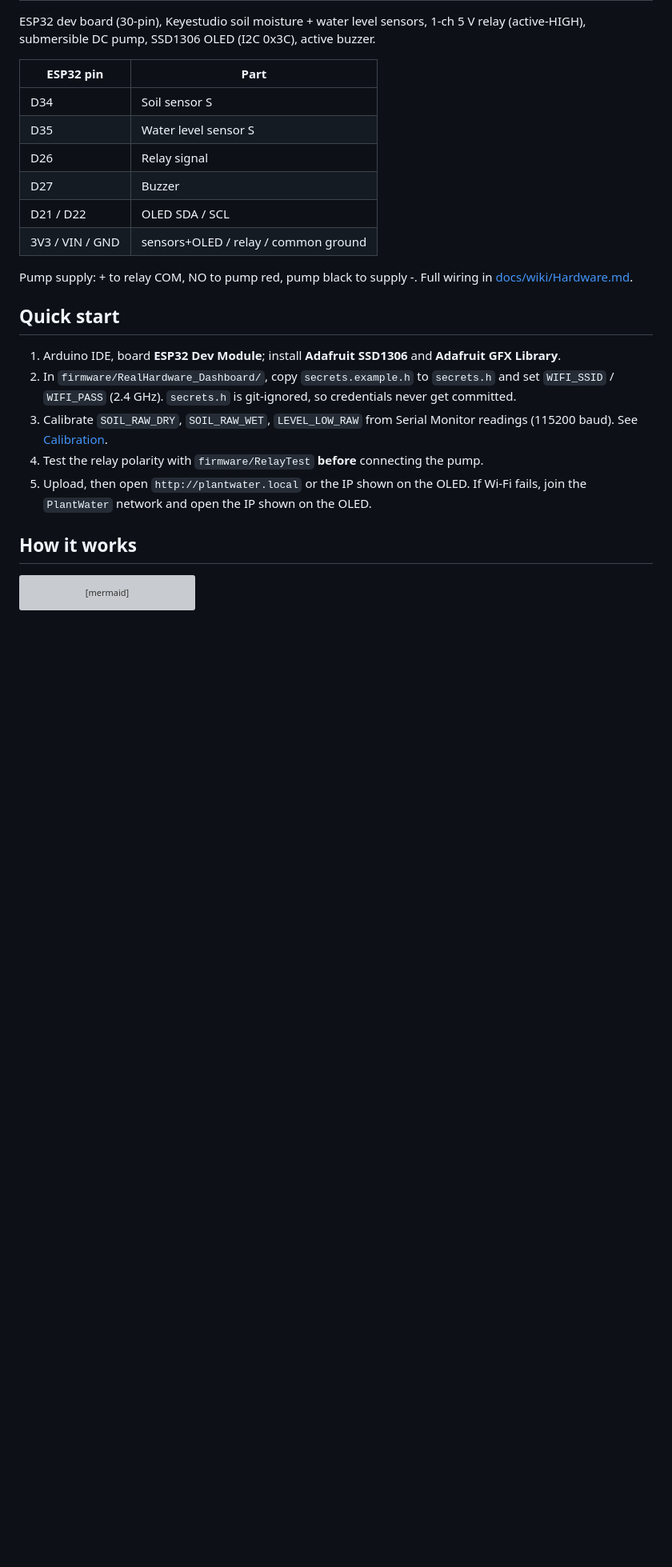
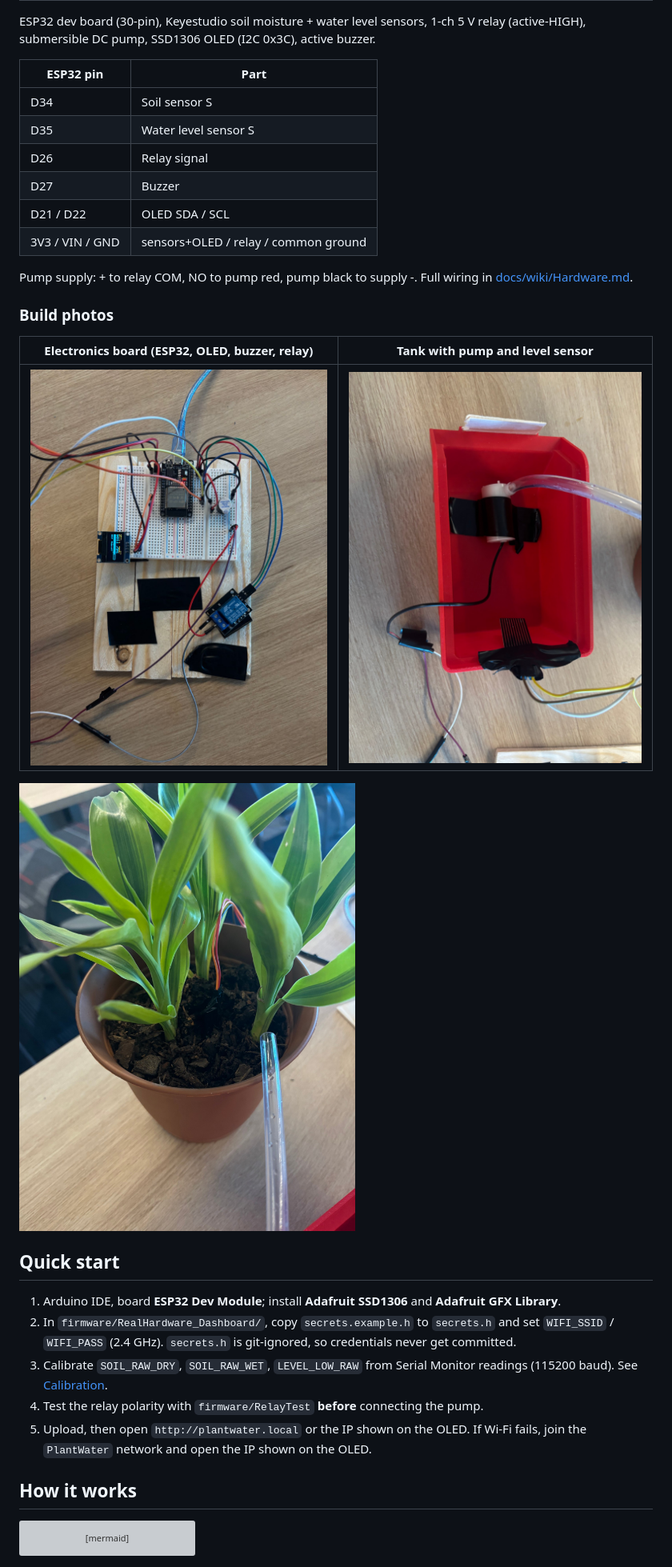
Before and after one commit to lfoliveira08/plant-watering-esp32, a Markdown page: README.md, the part around one of its changes. Shown at 80% size. Drawn GitHub-style; pictures changed too: docs/images/electronics-board.jpg (added), docs/images/plant-and-probe.jpg (added), docs/images/tank-pump-level-sensor.jpg (added); blank space fills up the shorter version; grey boxes are pictures that could not be loaded.

Commit message:
Add build photos to README and hardware wiki page

```diff
--- a/README.md
+++ b/README.md
@@ -31,6 +33,13 @@ ESP32 dev board (30-pin), Keyestudio soil moisture + water level sensors, 1-ch 5
 | 3V3 / VIN / GND | sensors+OLED / relay / common ground |
 
 Pump supply: + to relay COM, NO to pump red, pump black to supply -. Full wiring in [docs/wiki/Hardware.md](docs/wiki/Hardware.md).
+
+### Build photos
+| Electronics board (ESP32, OLED, buzzer, relay) | Tank with pump and level sensor |
+|---|---|
+| ![Electronics board](docs/images/electronics-board.jpg) | ![Tank, pump and water level sensor](docs/images/tank-pump-level-sensor.jpg) |
+
+![Plant with soil probe and watering tube](docs/images/plant-and-probe.jpg)
 
 ## Quick start
 1. Arduino IDE, board **ESP32 Dev Module**; install **Adafruit SSD1306** and **Adafruit GFX Library**.
```
Also changed, not shown: other parts of README.md (+2 -0 lines), docs/wiki/Hardware.md (+15 -0 lines), docs/images/overview.jpg (added).
